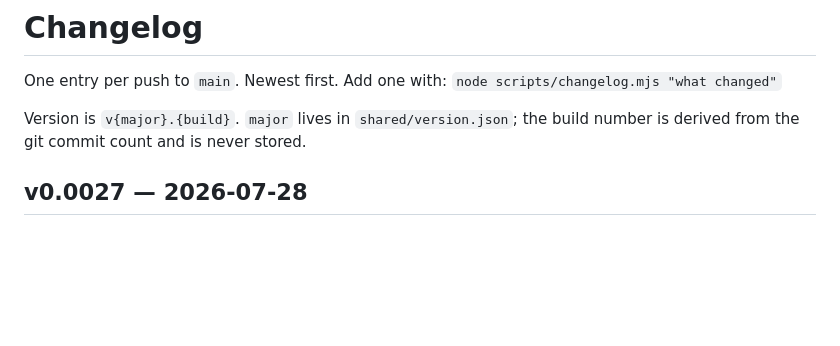
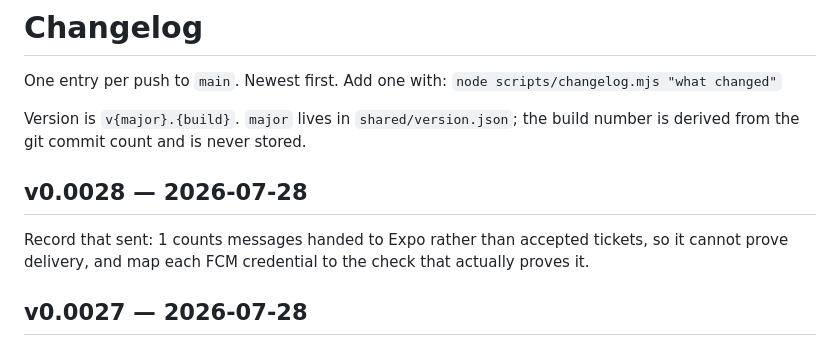
Before and after one commit to VuNQ-Jeremy/calendar, a Markdown page: CHANGELOG.md, the part around the change. Drawn GitHub-style; blank space fills up the shorter version.

```diff
--- a/CHANGELOG.md
+++ b/CHANGELOG.md
@@ -5,6 +5,9 @@ One entry per push to `main`. Newest first. Add one with:
 
 Version is `v{major}.{build}`. `major` lives in `shared/version.json`; the build number is
 derived from the git commit count and is never stored.
+
+## v0.0028 — 2026-07-28
+Record that sent: 1 counts messages handed to Expo rather than accepted tickets, so it cannot prove delivery, and map each FCM credential to the check that actually proves it.
 
 ## v0.0027 — 2026-07-28
 Build 5 carries both fixes: an aapt2-based APK verifier in mobile/scripts proves the update URL, runtimeVersion 2, the preview channel and the Firebase resources are all compiled in.
```
Also changed, not shown: docs/mobile/phase-7-dev-loop-and-delivery.md (+30 -1 lines).
